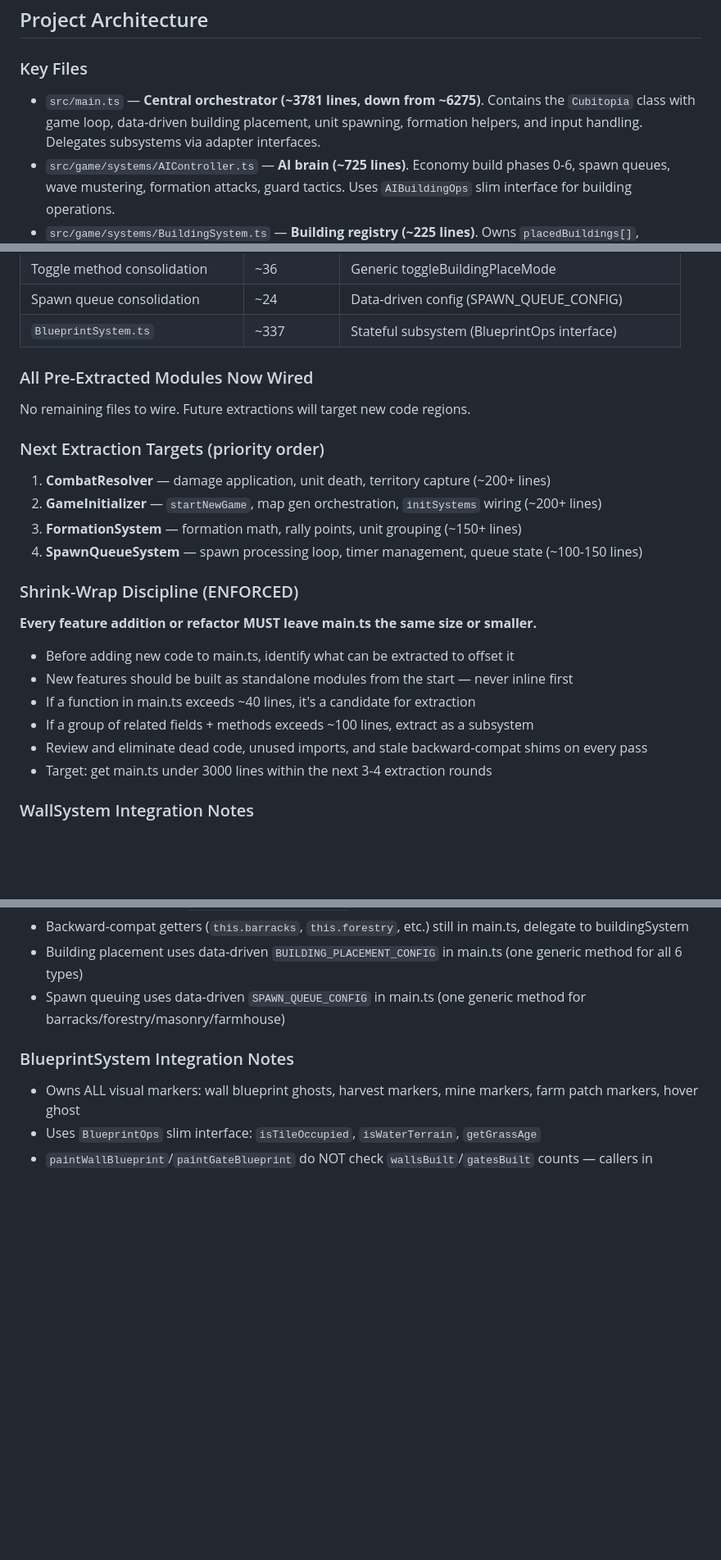
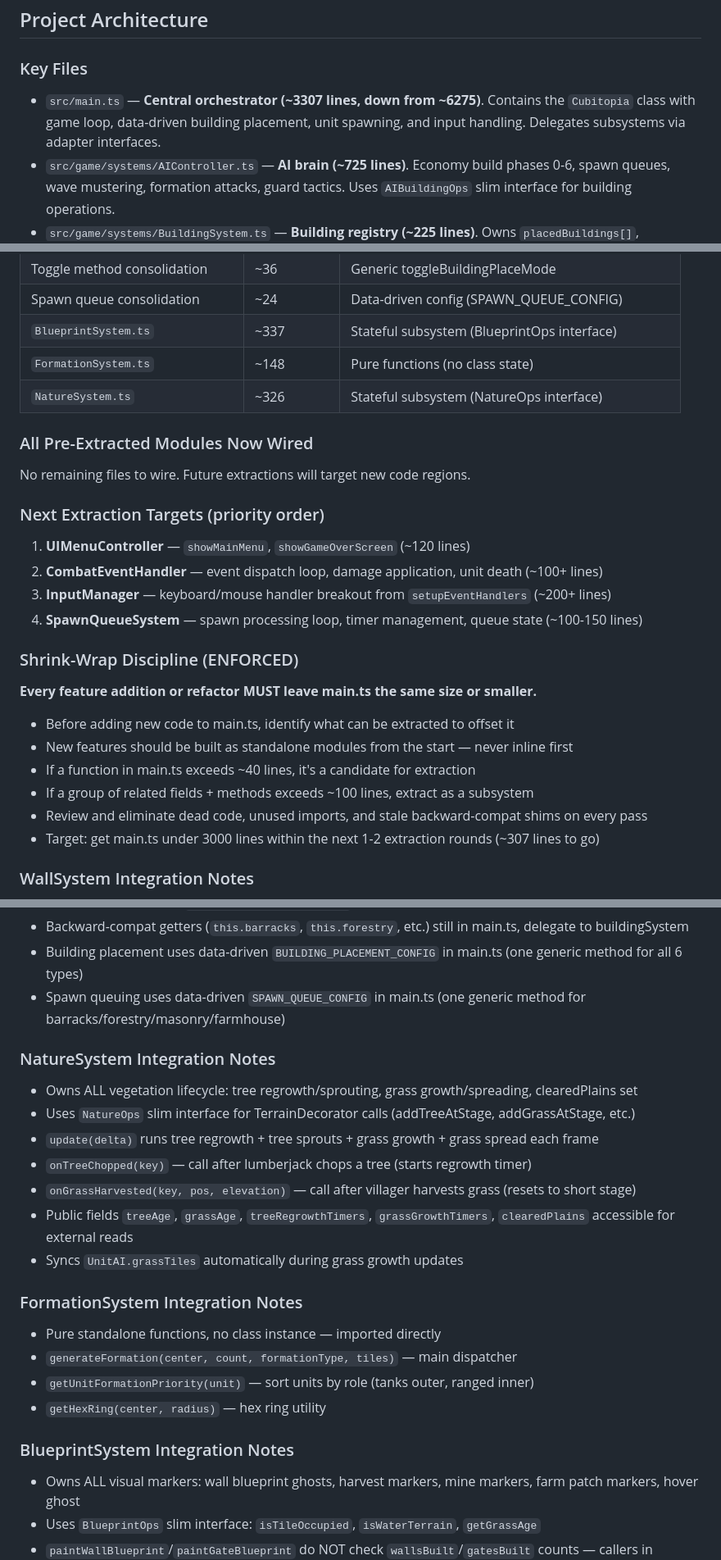
Before and after one commit to keenancornelius/cubitopia, a Markdown page: CLAUDE.md, 3 parts joined by grey strips. Shown at 82% size. Rendered like a GitHub page; blank space fills up the shorter version.

Commit message:
Update CLAUDE.md: FormationSystem + NatureSystem done, main.ts at 3307
Introspective review: added both new modules to Key Files, extraction
table, integration notes, and Phase 0 roadmap. Updated extraction
targets for final push to <3000 lines.

Co-Authored-By: Claude Opus 4.6 <noreply@anthropic.com>

```diff
--- a/CLAUDE.md
+++ b/CLAUDE.md
@@ -70,7 +70,7 @@ If any check fails, fix it before starting the next task. The 5 minutes spent he
 ## Project Architecture
 
 ### Key Files
-- `src/main.ts` — **Central orchestrator (~3781 lines, down from ~6275)**. Contains the `Cubitopia` class with game loop, data-driven building placement, unit spawning, formation helpers, and input handling. Delegates subsystems via adapter interfaces.
+- `src/main.ts` — **Central orchestrator (~3307 lines, down from ~6275)**. Contains the `Cubitopia` class with game loop, data-driven building placement, unit spawning, and input handling. Delegates subsystems via adapter interfaces.
 - `src/game/systems/AIController.ts` — **AI brain (~725 lines)**. Economy build phases 0-6, spawn queues, wave mustering, formation attacks, guard tactics. Uses `AIBuildingOps` slim interface for building operations.
 - `src/game/systems/BuildingSystem.ts` — **Building registry (~225 lines)**. Owns `placedBuildings[]`, `wallConnectable`, `barracksHealth`, spawn index. Delegates mesh creation to BuildingMeshFactory.
 - `src/game/systems/WallSystem.ts` — **Wall & gate system (~410 lines)**. Owns all wall/gate state, construction, damage, mesh management. Uses `WallSystemOps` callback interface for main.ts operations.
@@ -233,15 +235,17 @@ We use two patterns depending on the code being extracted:
 | Toggle method consolidation | ~36 | Generic toggleBuildingPlaceMode |
 | Spawn queue consolidation | ~24 | Data-driven config (SPAWN_QUEUE_CONFIG) |
 | `BlueprintSystem.ts` | ~337 | Stateful subsystem (BlueprintOps interface) |
+| `FormationSystem.ts` | ~148 | Pure functions (no class state) |
+| `NatureSystem.ts` | ~326 | Stateful subsystem (NatureOps interface) |
 
 ### All Pre-Extracted Modules Now Wired
 No remaining files to wire. Future extractions will target new code regions.
 
 ### Next Extraction Targets (priority order)
-1. **CombatResolver** — damage application, unit death, territory capture (~200+ lines)
-3. **GameInitializer** — `startNewGame`, map gen orchestration, `initSystems` wiring (~200+ lines)
-4. **FormationSystem** — formation math, rally points, unit grouping (~150+ lines)
-5. **SpawnQueueSystem** — spawn processing loop, timer management, queue state (~100-150 lines)
+1. **UIMenuController** — `showMainMenu`, `showGameOverScreen` (~120 lines)
+2. **CombatEventHandler** — event dispatch loop, damage application, unit death (~100+ lines)
+3. **InputManager** — keyboard/mouse handler breakout from `setupEventHandlers` (~200+ lines)
+4. **SpawnQueueSystem** — spawn processing loop, timer management, queue state (~100-150 lines)
 
 ### Shrink-Wrap Discipline (ENFORCED)
 **Every feature addition or refactor MUST leave main.ts the same size or smaller.**
@@ -250,7 +254,7 @@ No remaining files to wire. Future extractions will target new code regions.
 - If a function in main.ts exceeds ~40 lines, it's a candidate for extraction
 - If a group of related fields + methods exceeds ~100 lines, extract as a subsystem
 - Review and eliminate dead code, unused imports, and stale backward-compat shims on every pass
-- Target: get main.ts under 3000 lines within the next 3-4 extraction rounds
+- Target: get main.ts under 3000 lines within the next 1-2 extraction rounds (~307 lines to go)
 
 ### WallSystem Integration Notes
 - Owns all wall/gate state (wallsBuilt, wallOwners, wallHealth, gatesBuilt, etc.)
@@ -268,6 +272,21 @@ No remaining files to wire. Future extractions will target new code regions.
 - Backward-compat getters (`this.barracks`, `this.forestry`, etc.) still in main.ts, delegate to buildingSystem
 - Building placement uses data-driven `BUILDING_PLACEMENT_CONFIG` in main.ts (one generic method for all 6 types)
 - Spawn queuing uses data-driven `SPAWN_QUEUE_CONFIG` in main.ts (one generic method for barracks/forestry/masonry/farmhouse)
+
+### NatureSystem Integration Notes
+- Owns ALL vegetation lifecycle: tree regrowth/sprouting, grass growth/spreading, clearedPlains set
+- Uses `NatureOps` slim interface for TerrainDecorator calls (addTreeAtStage, addGrassAtStage, etc.)
+- `update(delta)` runs tree regrowth + tree sprouts + grass growth + grass spread each frame
+- `onTreeChopped(key)` — call after lumberjack chops a tree (starts regrowth timer)
+- `onGrassHarvested(key, pos, elevation)` — call after villager harvests grass (resets to short stage)
+- Public fields `treeAge`, `grassAge`, `treeRegrowthTimers`, `grassGrowthTimers`, `clearedPlains` accessible for external reads
+- Syncs `UnitAI.grassTiles` automatically during grass growth updates
+
+### FormationSystem Integration Notes
+- Pure standalone functions, no class instance — imported directly
+- `generateFormation(center, count, formationType, tiles)` — main dispatcher
+- `getUnitFormationPriority(unit)` — sort units by role (tanks outer, ranged inner)
+- `getHexRing(center, radius)` — hex ring utility
 
 ### BlueprintSystem Integration Notes
 - Owns ALL visual markers: wall blueprint ghosts, harvest markers, mine markers, farm patch markers, hover ghost
```
Also changed, not shown: other parts of CLAUDE.md (+6 -2 lines).
